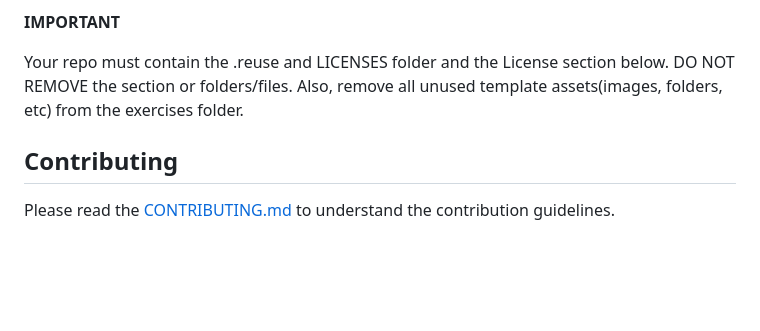
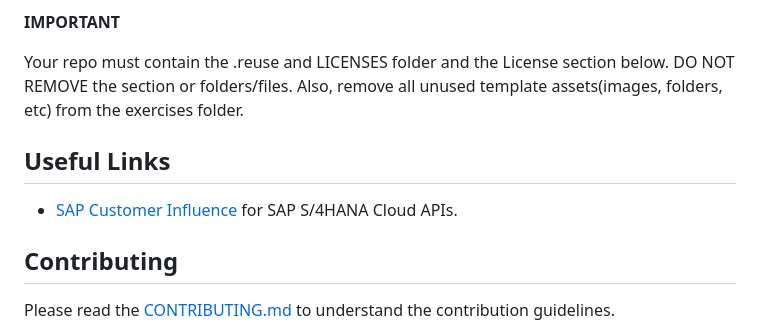
Before and after one commit to SAP-samples/teched2023-AD266, a Markdown page: README.md, the part around the change. Drawn GitHub-style; blank space fills up the shorter version.

```diff
--- a/README.md
+++ b/README.md
@@ -66,6 +66,9 @@ The requirements to follow the exercises in this repository are:
 
 Your repo must contain the .reuse and LICENSES folder and the License section below. DO NOT REMOVE the section or folders/files. Also, remove all unused template assets(images, folders, etc) from the exercises folder.
 
+## Useful Links
+- [SAP Customer Influence](https://influence.sap.com/sap/ino/#/campaign/1175) for SAP S/4HANA Cloud APIs.
+
 ## Contributing
 Please read the [CONTRIBUTING.md](./CONTRIBUTING.md) to understand the contribution guidelines.
 
```
